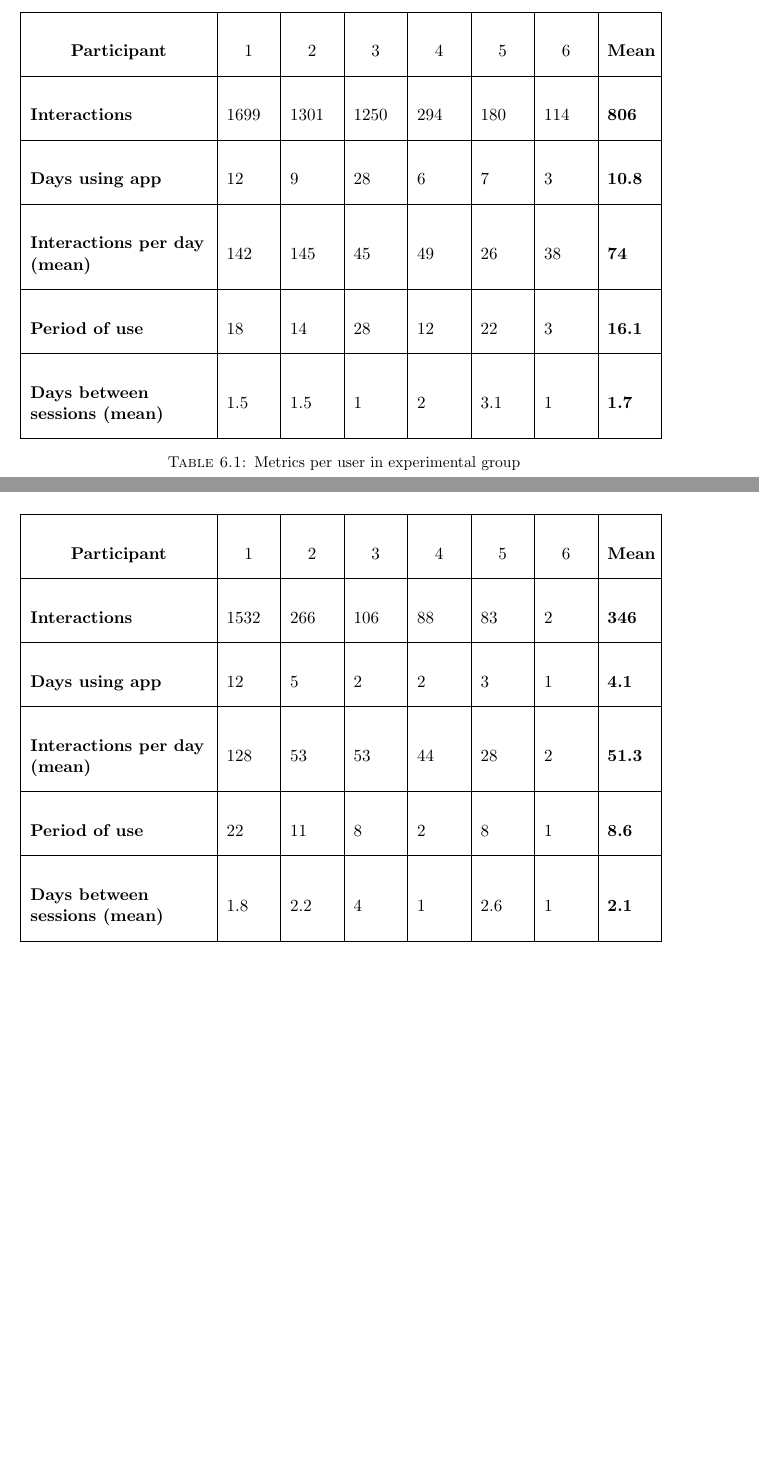
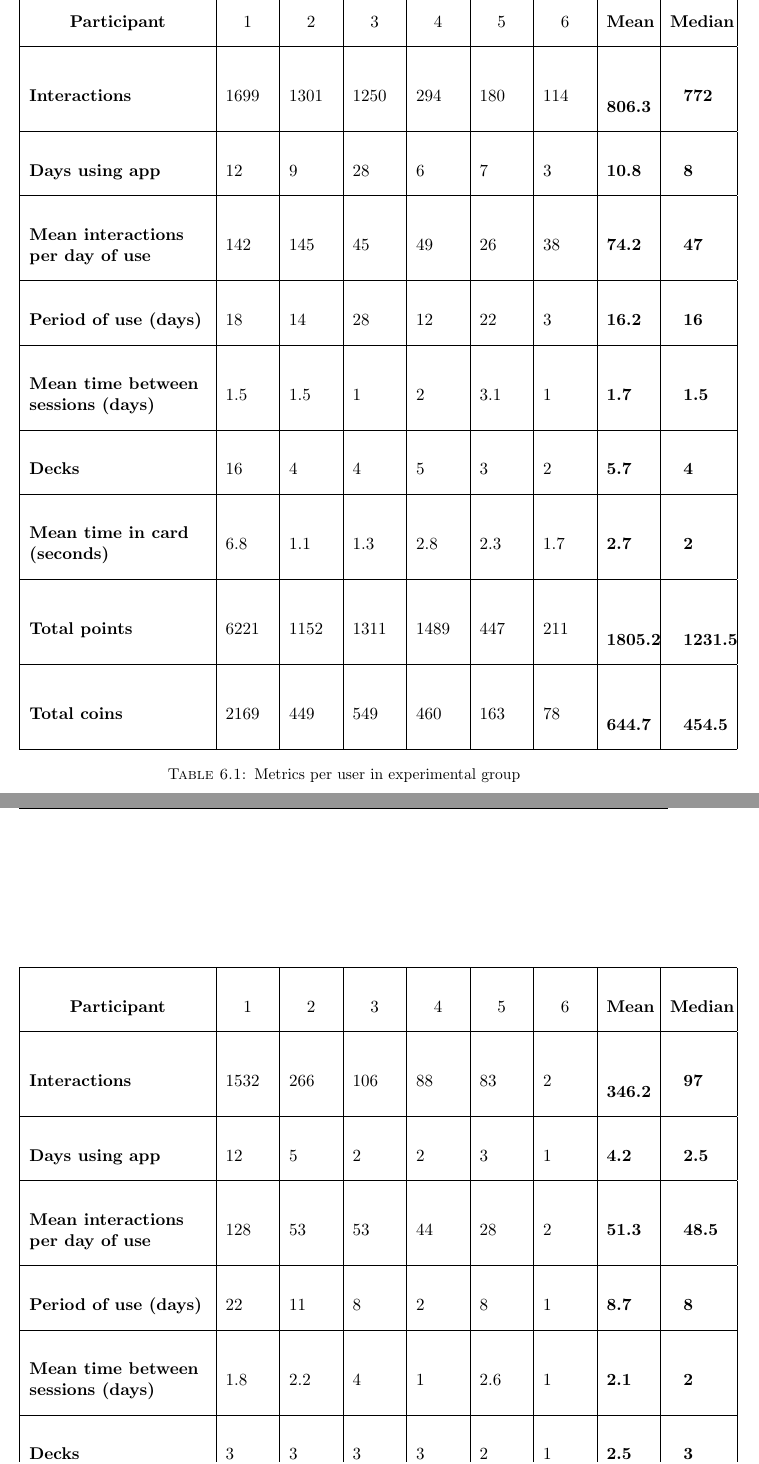
Before and after one commit to sosegon/msc-uoe, a LaTeX thesis (Thesis/main.tex, which reads Thesis/Chapters/Chapter6.tex): two parts of pages 33 and 34 of 38 before the commit and two parts of pages 34 and 35 of 39 after it, joined at a grey line, cut so that both start at the same text, the shorter picture padded with empty space. Compiled offline with pdfLaTeX.

Commit message:
doc: Added data about coins and points in tables

```diff
--- a/Thesis/Chapters/Chapter6.tex
+++ b/Thesis/Chapters/Chapter6.tex
@@ -15,7 +15,7 @@ Overall, the number of interactions was on average higher for the experimental g
 \begin{table*}[!htb]
 	\centering
 	{\renewcommand{\arraystretch}{3}
-		\begin{tabular}{|R{4cm}|R{1cm}|R{1cm}|R{1cm}|R{1cm}|R{1cm}|R{1cm}|R{1cm}|}
+		\begin{tabular}{|R{4cm}|R{1cm}|R{1cm}|R{1cm}|R{1cm}|R{1cm}|R{1cm}|R{1cm}|R{1cm}|}
 		\hline
 		\multicolumn{1}{|>{\centering\arraybackslash}m{4cm}|}{\textbf{Participant}} &
 		\multicolumn{1}{>{\centering\arraybackslash}m{1cm}|}{1} &
@@ -24,17 +24,26 @@ Overall, the number of interactions was on average higher for the experimental g
 		\multicolumn{1}{>{\centering\arraybackslash}m{1cm}|}{4} &
 		\multicolumn{1}{>{\centering\arraybackslash}m{1cm}|}{5} &
 		\multicolumn{1}{>{\centering\arraybackslash}m{1cm}|}{6} &
-		\multicolumn{1}{>{\centering\arraybackslash}m{1cm}|}{\textbf{Mean}} \\
+		\multicolumn{1}{>{\centering\arraybackslash}m{1cm}|}{\textbf{Mean}} &
+		\multicolumn{1}{>{\centering\arraybackslash}m{1.3cm}|}{\textbf{Median}} \\
 		\hline
-		\textbf{Interactions} & 1699 & 1301 & 1250 & 294 & 180 & 114 & \textbf{806}\\
+		\textbf{Interactions} & 1699 & 1301 & 1250 & 294 & 180 & 114 & \textbf{806.3} & \textbf{772}\\
 		\hline
-		\textbf{Days using app} & 12 & 9 & 28 & 6 & 7 & 3 & \textbf{10.8}\\
+		\textbf{Days using app} & 12 & 9 & 28 & 6 & 7 & 3 & \textbf{10.8} & \textbf{8}\\
 		\hline
-		\textbf{Interactions per day (mean)} & 142 & 145 & 45 & 49 & 26 & 38 & \textbf{74}\\
+		\textbf{Mean interactions per day of use} & 142 & 145 & 45 & 49 & 26 & 38 & \textbf{74.2} & \textbf{47}\\
 		\hline
-		\textbf{Period of use} & 18 & 14 & 28 & 12 & 22 & 3 & \textbf{16.1}\\
+		\textbf{Period of use (days)} & 18 & 14 & 28 & 12 & 22 & 3 & \textbf{16.2} & \textbf{16}\\
 		\hline
-		\textbf{Days between sessions (mean)} & 1.5 & 1.5 & 1 & 2 & 3.1 & 1 & \textbf{1.7}\\
+		\textbf{Mean time between sessions (days)} & 1.5 & 1.5 & 1 & 2 & 3.1 & 1 & \textbf{1.7} & \textbf{1.5}\\
+		\hline
+		\textbf{Decks} & 16 & 4 & 4 & 5 & 3 & 2 & \textbf{5.7} & \textbf{4}\\
+		\hline
+		\textbf{Mean time in card (seconds)} & 6.8 & 1.1 & 1.3 & 2.8 & 2.3 & 1.7 & \textbf{2.7} & \textbf{2}\\
+		\hline
+		\textbf{Total points} & 6221 & 1152 & 1311 & 1489 & 447 & 211 & \textbf{1805.2} & \textbf{1231.5}\\
+		\hline
+		\textbf{Total coins} & 2169 & 449 & 549 & 460 & 163 & 78 & \textbf{644.7} & \textbf{454.5}\\
 		\hline
 		\end{tabular}
 	}
@@ -45,7 +54,7 @@ Overall, the number of interactions was on average higher for the experimental g
 \begin{table*}[!htb]
 	\centering
 	{\renewcommand{\arraystretch}{3}
-		\begin{tabular}{|R{4cm}|R{1cm}|R{1cm}|R{1cm}|R{1cm}|R{1cm}|R{1cm}|R{1cm}|}
+		\begin{tabular}{|R{4cm}|R{1cm}|R{1cm}|R{1cm}|R{1cm}|R{1cm}|R{1cm}|R{1cm}|R{1cm}|}
 		\hline
 		\multicolumn{1}{|>{\centering\arraybackslash}m{4cm}|}{\textbf{Participant}} &
 		\multicolumn{1}{>{\centering\arraybackslash}m{1cm}|}{1} &
@@ -54,14 +63,18 @@ Overall, the number of interactions was on average higher for the experimental g
 		\multicolumn{1}{>{\centering\arraybackslash}m{1cm}|}{4} &
 		\multicolumn{1}{>{\centering\arraybackslash}m{1cm}|}{5} &
 		\multicolumn{1}{>{\centering\arraybackslash}m{1cm}|}{6} &
-		\multicolumn{1}{>{\centering\arraybackslash}m{1cm}|}{\textbf{Mean}} \\
+		\multicolumn{1}{>{\centering\arraybackslash}m{1cm}|}{\textbf{Mean}} &
+		\multicolumn{1}{>{\centering\arraybackslash}m{1.3cm}|}{\textbf{Median}} \\
 		\hline
-		\textbf{Interactions} & 1532 & 266 & 106 & 88 & 83 & 2 & \textbf{346}\\
+		\textbf{Interactions} & 1532 & 266 & 106 & 88 & 83 & 2 & \textbf{346.2} & \textbf{97}\\
 		\hline
-		\textbf{Days using app} & 12 & 5 & 2 & 2 & 3 & 1 & \textbf{4.1}\\
+		\textbf{Days using app} & 12 & 5 & 2 & 2 & 3 & 1 & \textbf{4.2} & \textbf{2.5}\\
 		\hline
-		\textbf{Interactions per day (mean)} & 128 & 53 & 53 & 44 & 28 & 2 & \textbf{51.3}\\
+		\textbf{Mean interactions per day of use} & 128 & 53 & 53 & 44 & 28 & 2 & \textbf{51.3} & \textbf{48.5}\\
 		\hline
-		\textbf{Period of use} & 22 & 11 & 8 & 2 & 8 & 1 & \textbf{8.6}\\
+		\textbf{Period of use (days)} & 22 & 11 & 8 & 2 & 8 & 1 & \textbf{8.7} & \textbf{8}\\
 		\hline
-		\textbf{Days between sessions (mean)} & 1.8 & 2.2 & 4 & 1 & 2.6 & 1 & \textbf{2.1}\\
+		\textbf{Mean time between sessions (days)} & 1.8 & 2.2 & 4 & 1 & 2.6 & 1 & \textbf{2.1} & \textbf{2}\\
+		\hline
+		\textbf{Decks} & 3 & 3 & 3 & 3 & 2 & 1 & \textbf{2.5} & \textbf{3}\\
+		\hline
```
Also changed, not shown: Thesis/Chapters/Chapter6.tex (5 more changed lines).
